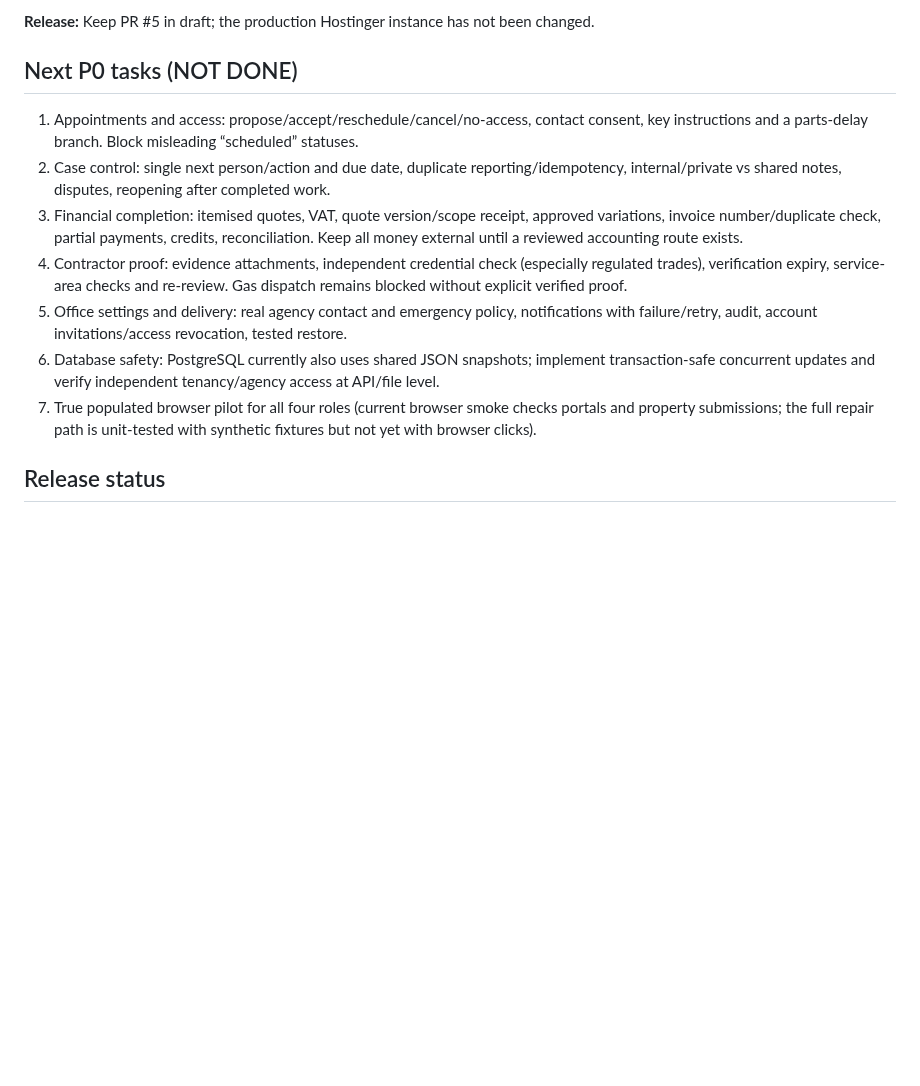
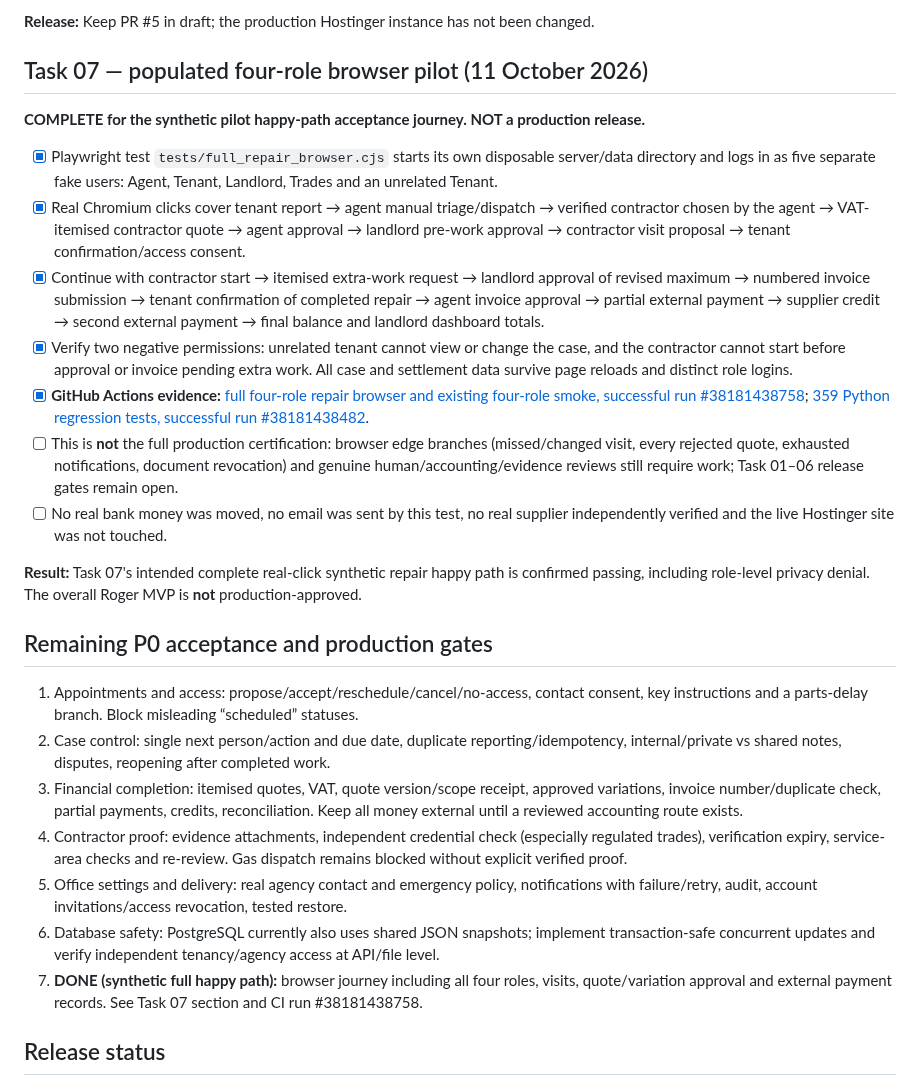
Before and after one commit to eon88/Roger, a Markdown page: docs/REPAIRS_PILOT_PROGRESS.md, the part around the change. Drawn GitHub-style; blank space fills up the shorter version.

Commit message:
docs(pilot): mark verified Task 07 full four-role browser journey with CI evidence and remaining production limits

```diff
--- a/docs/REPAIRS_PILOT_PROGRESS.md
+++ b/docs/REPAIRS_PILOT_PROGRESS.md
@@ -135,14 +135,28 @@ Focused England-first small-agency pilot. The repair process is built in stages
 
 **Release:** Keep PR #5 in draft; the production Hostinger instance has not been changed.
 
-## Next P0 tasks (NOT DONE)
+## Task 07 — populated four-role browser pilot (11 October 2026)
+
+**COMPLETE for the synthetic pilot happy-path acceptance journey. NOT a production release.**
+
+- [x] Playwright test `tests/full_repair_browser.cjs` starts its own disposable server/data directory and logs in as five separate fake users: Agent, Tenant, Landlord, Trades and an unrelated Tenant.
+- [x] Real Chromium clicks cover tenant report → agent manual triage/dispatch → verified contractor chosen by the agent → VAT-itemised contractor quote → agent approval → landlord pre-work approval → contractor visit proposal → tenant confirmation/access consent.
+- [x] Continue with contractor start → itemised extra-work request → landlord approval of revised maximum → numbered invoice submission → tenant confirmation of completed repair → agent invoice approval → partial external payment → supplier credit → second external payment → final balance and landlord dashboard totals.
+- [x] Verify two negative permissions: unrelated tenant cannot view or change the case, and the contractor cannot start before approval or invoice pending extra work. All case and settlement data survive page reloads and distinct role logins.
+- [x] **GitHub Actions evidence:** [full four-role repair browser and existing four-role smoke, successful run #38181438758](https://github.com/eon88/Roger/actions/runs/38181438758); [359 Python regression tests, successful run #38181438482](https://github.com/eon88/Roger/actions/runs/38181438482).
+- [ ] This is **not** the full production certification: browser edge branches (missed/changed visit, every rejected quote, exhausted notifications, document revocation) and genuine human/accounting/evidence reviews still require work; Task 01–06 release gates remain open.
+- [ ] No real bank money was moved, no email was sent by this test, no real supplier independently verified and the live Hostinger site was not touched.
+
+**Result:** Task 07's intended complete real-click synthetic repair happy path is confirmed passing, including role-level privacy denial. The overall Roger MVP is **not** production-approved.
+
+## Remaining P0 acceptance and production gates
 1. Appointments and access: propose/accept/reschedule/cancel/no-access, contact consent, key instructions and a parts-delay branch. Block misleading “scheduled” statuses.
 2. Case control: single next person/action and due date, duplicate reporting/idempotency, internal/private vs shared notes, disputes, reopening after completed work.
 3. Financial completion: itemised quotes, VAT, quote version/scope receipt, approved variations, invoice number/duplicate check, partial payments, credits, reconciliation. Keep all money external until a reviewed accounting route exists.
 4. Contractor proof: evidence attachments, independent credential check (especially regulated trades), verification expiry, service-area checks and re-review. Gas dispatch remains blocked without explicit verified proof.
 5. Office settings and delivery: real agency contact and emergency policy, notifications with failure/retry, audit, account invitations/access revocation, tested restore.
 6. Database safety: PostgreSQL currently also uses shared JSON snapshots; implement transaction-safe concurrent updates and verify independent tenancy/agency access at API/file level.
-7. True populated browser pilot for all four roles (current browser smoke checks portals and property submissions; the full repair path is unit-tested with synthetic fixtures but not yet with browser clicks).
+7. **DONE (synthetic full happy path):** browser journey including all four roles, visits, quote/variation approval and external payment records. See Task 07 section and CI run #38181438758.
 
 ## Release status
 All work here is on the GitHub feature branch. **Not merged or deployed to the production Hostinger Roger.** Release only after security/data checks, fresh backup, passing CI and an explicit production decision. The live application remains on the previous deployed version.
```
